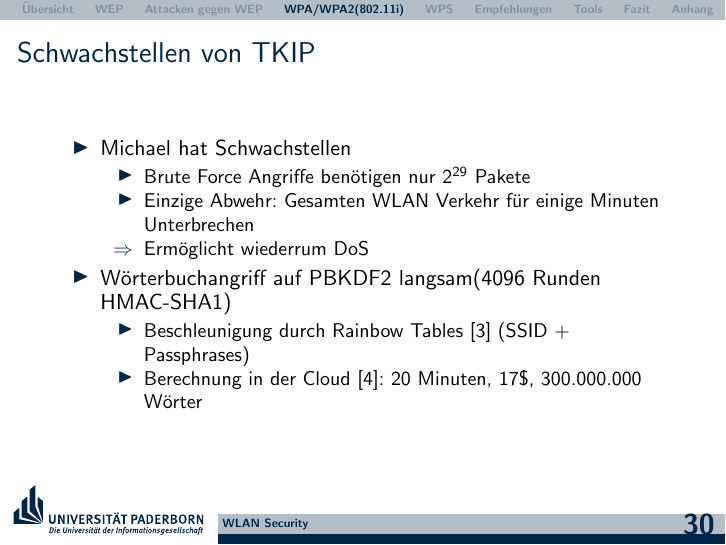
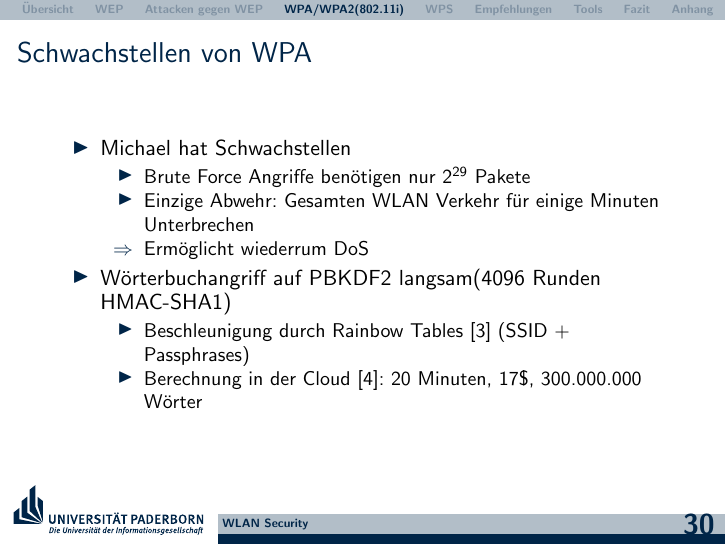
Before and after one commit to hikhvar/Hacking, LaTeX slides (Presentation/UPB-LaTeX-Beamer-Vorlage/presentation.tex): page 30 of 41. Compiled offline with pdfLaTeX.

Commit message:
changed "Schwachstellen von TKIP" into "Schwachstellen von WPA".

```diff
--- a/Presentation/UPB-LaTeX-Beamer-Vorlage/presentation.tex
+++ b/Presentation/UPB-LaTeX-Beamer-Vorlage/presentation.tex
@@ -311,7 +311,7 @@ Sicherheit
 \end{frame}
 
 \begin{frame}
-\frametitle{Schwachstellen von TKIP}
+\frametitle{Schwachstellen von WPA}
 \begin{itemize}
 	\item Michael hat Schwachstellen
 	\begin{itemize}
```
